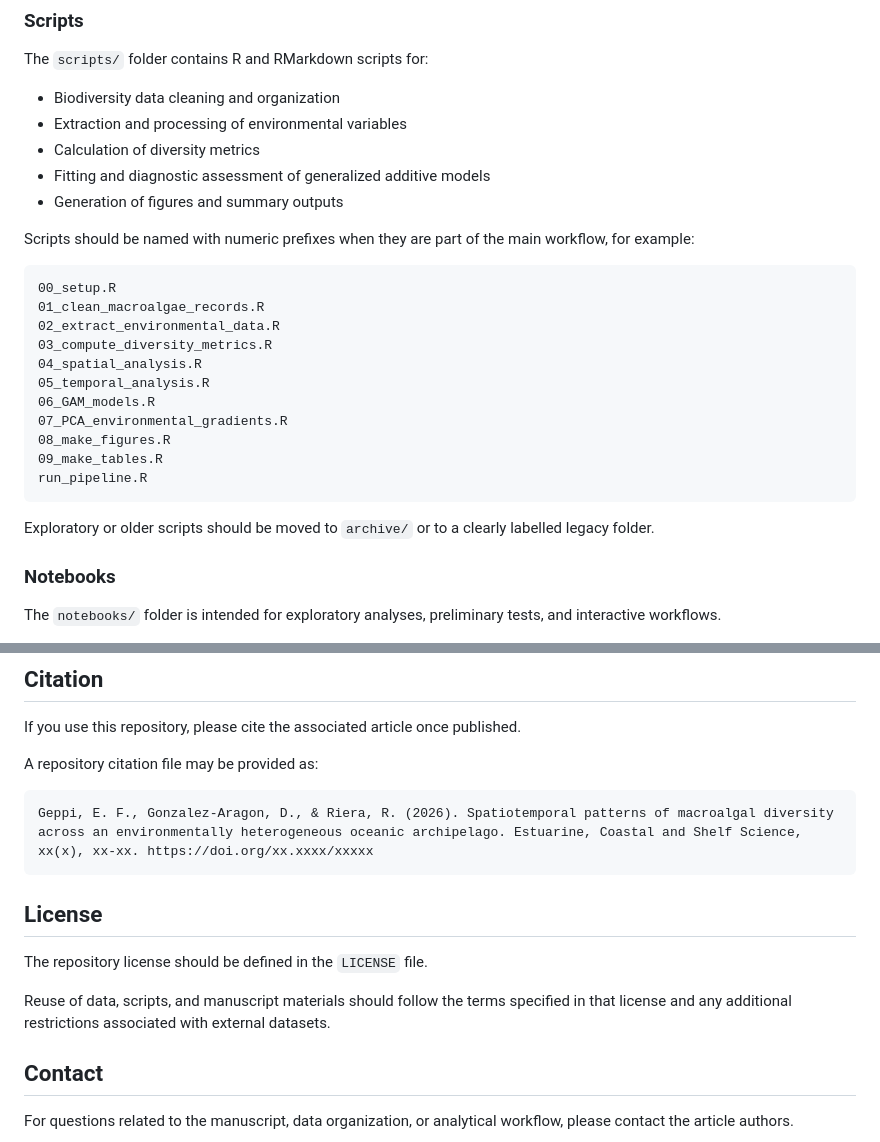
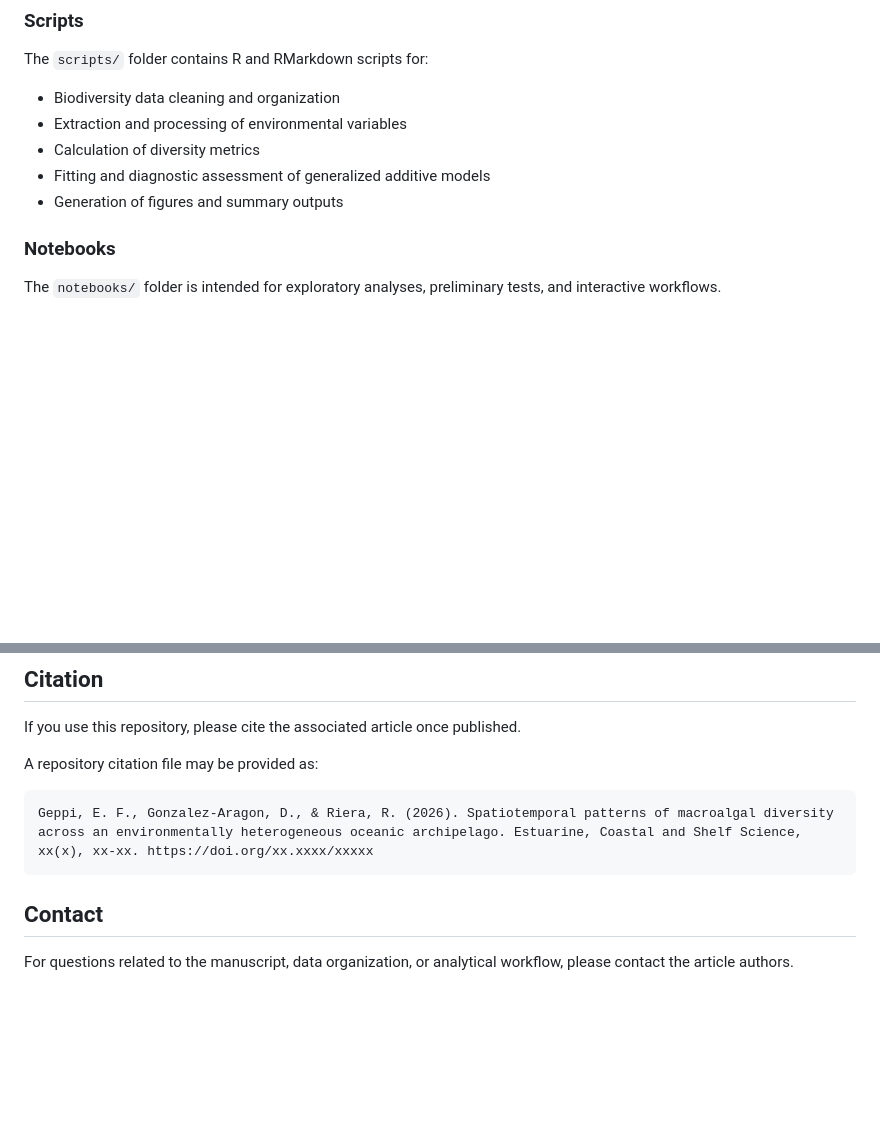
Before and after one commit to misterieros/Ecological_Drivers, a Markdown page: README.md, 2 parts joined by grey strips. Rendered like a GitHub page; blank space fills up the shorter version.

````diff
--- a/README.md
+++ b/README.md
@@ -119,24 +119,6 @@ The `scripts/` folder contains R and RMarkdown scripts for:
 * Fitting and diagnostic assessment of generalized additive models
 * Generation of figures and summary outputs
 
-Scripts should be named with numeric prefixes when they are part of the main workflow, for example:
-
-```text
-00_setup.R
-01_clean_macroalgae_records.R
-02_extract_environmental_data.R
-03_compute_diversity_metrics.R
-04_spatial_analysis.R
-05_temporal_analysis.R
-06_GAM_models.R
-07_PCA_environmental_gradients.R
-08_make_figures.R
-09_make_tables.R
-run_pipeline.R
-```
-
-Exploratory or older scripts should be moved to `archive/` or to a clearly labelled legacy folder.
-
 ### Notebooks
 
 The `notebooks/` folder is intended for exploratory analyses, preliminary tests, and interactive workflows.
@@ -244,11 +226,7 @@ A repository citation file may be provided as:
 Geppi, E. F., Gonzalez-Aragon, D., & Riera, R. (2026). Spatiotemporal patterns of macroalgal diversity across an environmentally heterogeneous oceanic archipelago. Estuarine, Coastal and Shelf Science, xx(x), xx-xx. https://doi.org/xx.xxxx/xxxxx
 ```
 
-## License
 
-The repository license should be defined in the `LICENSE` file.
-
-Reuse of data, scripts, and manuscript materials should follow the terms specified in that license and any additional restrictions associated with external datasets.
 
 ## Contact
 
````
